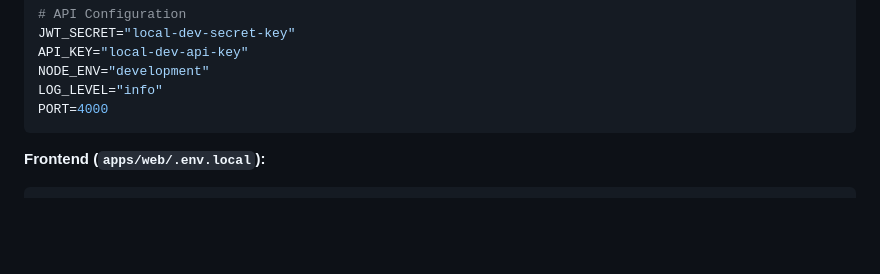
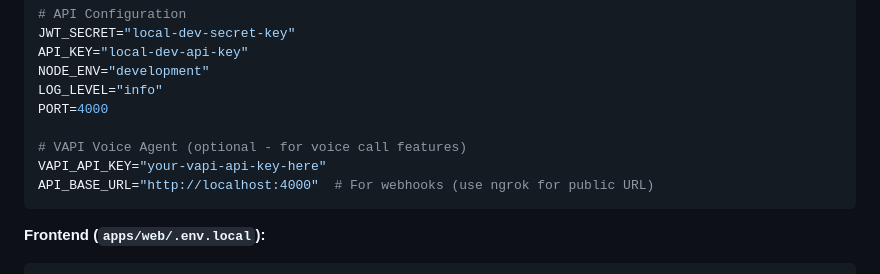
Before and after one commit to ashokata/Iworks, a Markdown page: docs/LOCAL_DEVELOPMENT_SETUP.md, the part around one of its changes. GitHub-like rendering; blank space fills up the shorter version.

````diff
--- a/docs/LOCAL_DEVELOPMENT_SETUP.md
+++ b/docs/LOCAL_DEVELOPMENT_SETUP.md
@@ -72,6 +72,10 @@ API_KEY="local-dev-api-key"
 NODE_ENV="development"
 LOG_LEVEL="info"
 PORT=4000
+
+# VAPI Voice Agent (optional - for voice call features)
+VAPI_API_KEY="your-vapi-api-key-here"
+API_BASE_URL="http://localhost:4000"  # For webhooks (use ngrok for public URL)
 ```
 
 **Frontend (`apps/web/.env.local`):**
````
Also changed, not shown: other parts of docs/LOCAL_DEVELOPMENT_SETUP.md (+140 -0 lines).
